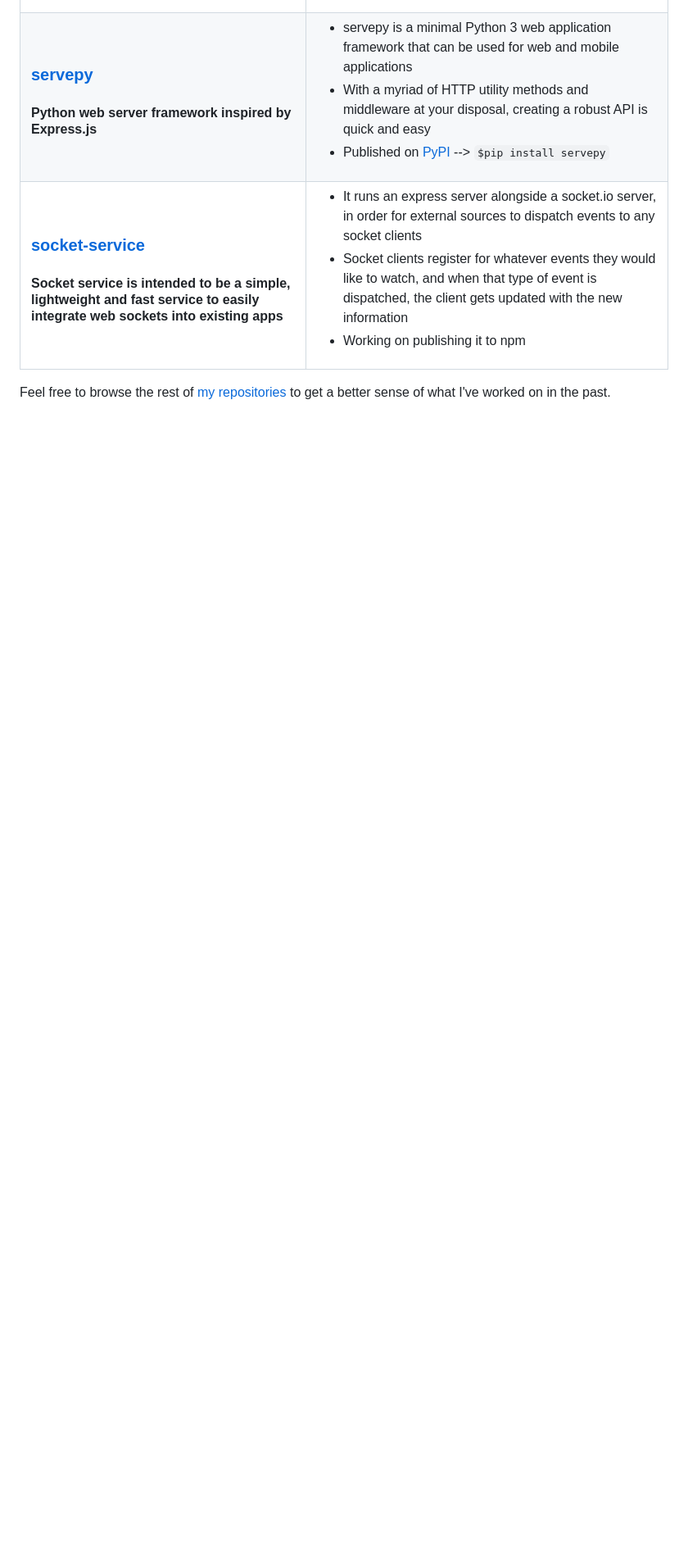
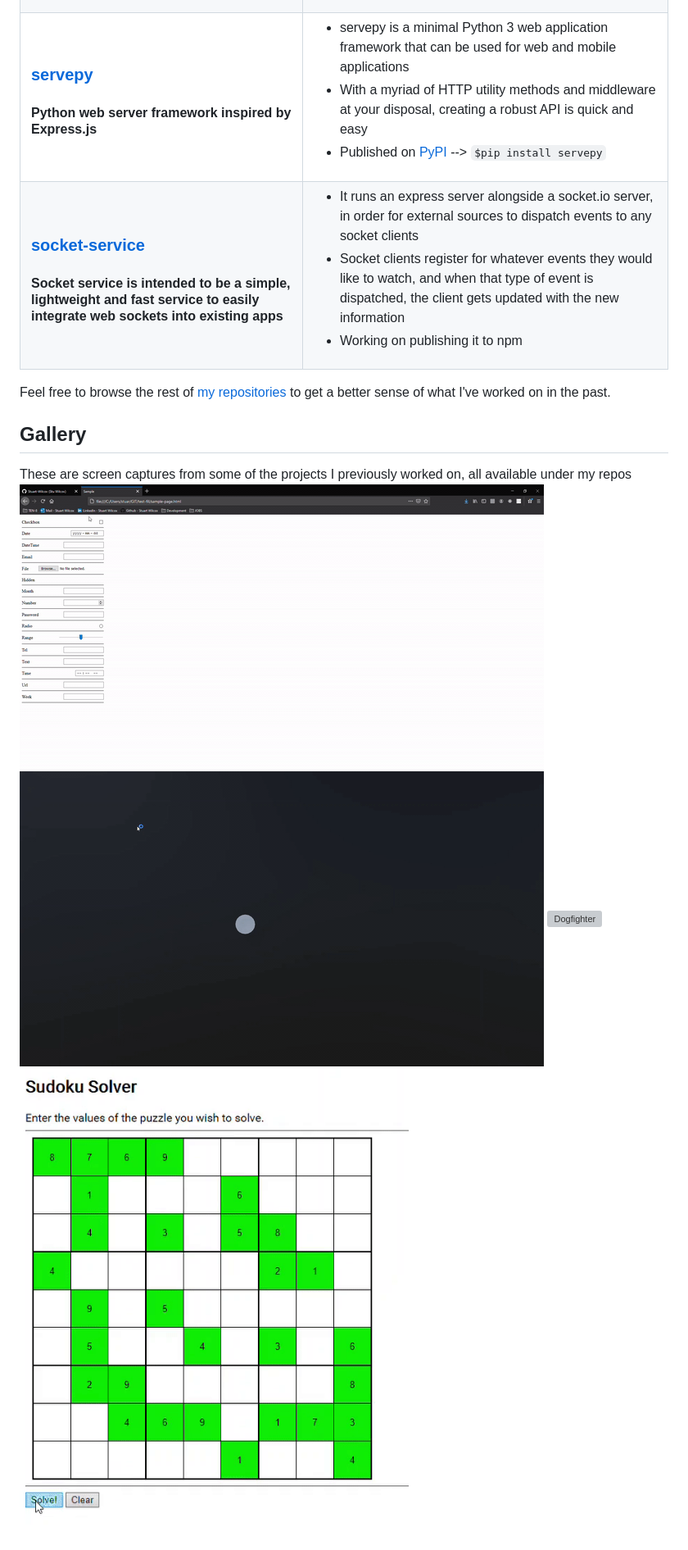
Before and after one commit to Stuart-Wilcox/Stuart-Wilcox, a Markdown page: README.md, the part around the change printed below. Shown: that part at 82% size. GitHub-like rendering; pictures changed too: assets/gallery/Dart-Tag.gif (added), assets/gallery/Sudoku-Solver.gif (added), assets/gallery/Test-Fill.gif (added); blank space fills up the shorter version; grey boxes are pictures that could not be loaded.

```diff
--- a/README.md
+++ b/README.md
@@ -22,3 +40,10 @@ Hi my name is Stuart Wilcox, I'm a full-stack web developer with 2 years profess
 | <h3><a href="https://github.com/Stuart-Wilcox/socket-service">socket-service</a></h3><h4>Socket service is intended to be a simple, lightweight and fast service to easily integrate web sockets into existing apps</h4> | <ul><li>It runs an express server alongside a socket.io server, in order for external sources to dispatch events to any socket clients</li><li>Socket clients register for whatever events they would like to watch, and when that type of event is dispatched, the client gets updated with the new information</li><li>Working on publishing it to npm</li></ul> |
 
 Feel free to browse the rest of [my repositories](https://github.com/Stuart-Wilcox?tab=repositories) to get a better sense of what I've worked on in the past.
+
+## Gallery
+These are screen captures from some of the projects I previously worked on, all available under my repos
+![Test-Fill](assets/gallery/Test-Fill.gif)
+![Dart Tag](assets/gallery/Dart-Tag.gif)
+![Dogfighter](assets/gallery/Dogfighter.gif)
+![Sudoku-Solver](assets/gallery/Sudoku-Solver.gif)
```
Also changed, not shown: other parts of README.md (+21 -3 lines), 1 other file.
